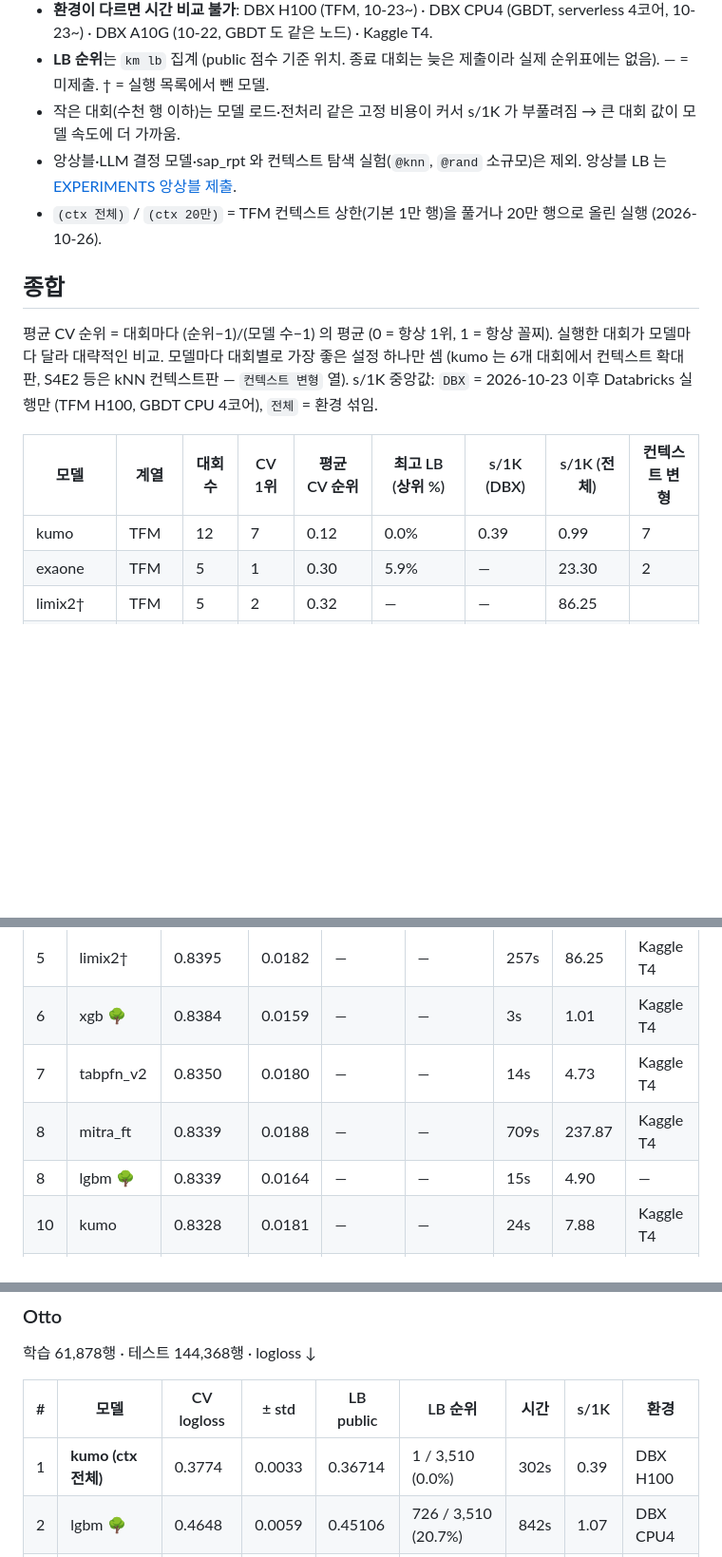
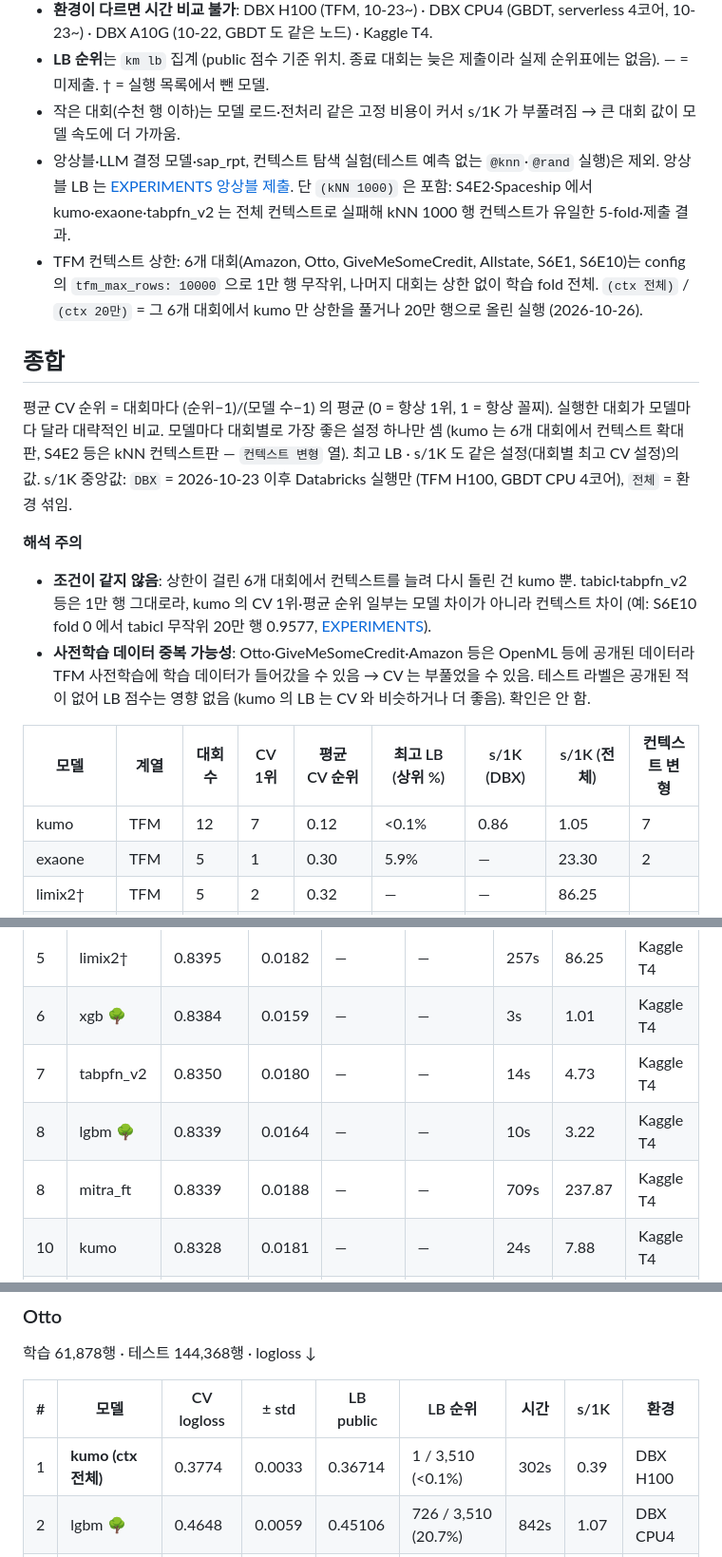
Before and after one commit to Aiden-Jeon/kaggle-master, a Markdown page: docs/leaderboard.md, 3 parts joined by grey strips. Shown at 95% size. Drawn GitHub-style; blank space fills up the shorter version.

Commit message:
리뷰 반영: 리더보드 종합 시간·LB 를 대회별 최고 설정 기준으로, 설명 바로잡기
- 종합 s/1K·최고 LB 를 점수와 같은 행(대회별 최고 CV 설정)에서 계산 (kumo s/1K 0.39 → 0.86)
- 결정 모델 실험 중 다시 돌린 GBDT 행 제외 (Titanic lgbm 시간이 로컬 llm-local 실행에서 오던 문제)
- 1위가 "상위 0.0%" 로 보이던 반올림 → "<0.1%"
- 컨텍스트 상한은 기본값이 아니라 6개 대회 config 의 tfm_max_rows 라고 명시, kNN 1000 행을 포함한 이유
- 해석 주의 추가: 컨텍스트를 늘린 건 kumo 뿐, 사전학습 데이터 중복 가능성(CV 만 영향)

Co-authored-by: Isaac <no-reply@databricks.com>

```diff
--- a/docs/leaderboard.md
+++ b/docs/leaderboard.md
@@ -7,18 +7,26 @@
 - **환경이 다르면 시간 비교 불가**: DBX H100 (TFM, 10-23~) · DBX CPU4 (GBDT, serverless 4코어, 10-23~) · DBX A10G (10-22, GBDT 도 같은 노드) · Kaggle T4.
 - **LB 순위**는 `km lb` 집계 (public 점수 기준 위치. 종료 대회는 늦은 제출이라 실제 순위표에는 없음). — = 미제출. † = 실행 목록에서 뺀 모델.
 - 작은 대회(수천 행 이하)는 모델 로드·전처리 같은 고정 비용이 커서 s/1K 가 부풀려짐 → 큰 대회 값이 모델 속도에 더 가까움.
-- 앙상블·LLM 결정 모델·sap_rpt 와 컨텍스트 탐색 실험(`@knn`, `@rand` 소규모)은 제외. 앙상블 LB 는 [EXPERIMENTS 앙상블 제출](../EXPERIMENTS.md#앙상블-제출).
-- `(ctx 전체)` / `(ctx 20만)` = TFM 컨텍스트 상한(기본 1만 행)을 풀거나 20만 행으로 올린 실행 (2026-10-26).
+- 앙상블·LLM 결정 모델·sap_rpt, 컨텍스트 탐색 실험(테스트 예측 없는 `@knn`·`@rand` 실행)은 제외. 앙상블 LB 는 [EXPERIMENTS 앙상블 제출](../EXPERIMENTS.md#앙상블-제출).
+  단 `(kNN 1000)` 은 포함: S4E2·Spaceship 에서 kumo·exaone·tabpfn_v2 는 전체 컨텍스트로 실패해 kNN 1000 행 컨텍스트가 유일한 5-fold·제출 결과.
+- TFM 컨텍스트 상한: 6개 대회(Amazon, Otto, GiveMeSomeCredit, Allstate, S6E1, S6E10)는 config 의 `tfm_max_rows: 10000` 으로 1만 행 무작위,
+  나머지 대회는 상한 없이 학습 fold 전체. `(ctx 전체)` / `(ctx 20만)` = 그 6개 대회에서 kumo 만 상한을 풀거나 20만 행으로 올린 실행 (2026-10-26).
 
 ## 종합
 
 평균 CV 순위 = 대회마다 (순위−1)/(모델 수−1) 의 평균 (0 = 항상 1위, 1 = 항상 꼴찌). 실행한 대회가 모델마다 달라 대략적인 비교.
 모델마다 대회별로 가장 좋은 설정 하나만 셈 (kumo 는 6개 대회에서 컨텍스트 확대판, S4E2 등은 kNN 컨텍스트판 — `컨텍스트 변형` 열).
-s/1K 중앙값: `DBX` = 2026-10-23 이후 Databricks 실행만 (TFM H100, GBDT CPU 4코어), `전체` = 환경 섞임.
+최고 LB · s/1K 도 같은 설정(대회별 최고 CV 설정)의 값. s/1K 중앙값: `DBX` = 2026-10-23 이후 Databricks 실행만 (TFM H100, GBDT CPU 4코어), `전체` = 환경 섞임.
+
+**해석 주의**
+- **조건이 같지 않음**: 상한이 걸린 6개 대회에서 컨텍스트를 늘려 다시 돌린 건 kumo 뿐. tabicl·tabpfn_v2 등은 1만 행 그대로라,
+  kumo 의 CV 1위·평균 순위 일부는 모델 차이가 아니라 컨텍스트 차이 (예: S6E10 fold 0 에서 tabicl 무작위 20만 행 0.9577, [EXPERIMENTS](../EXPERIMENTS.md#s6e10)).
+- **사전학습 데이터 중복 가능성**: Otto·GiveMeSomeCredit·Amazon 등은 OpenML 등에 공개된 데이터라 TFM 사전학습에 학습 데이터가 들어갔을 수 있음 → CV 는 부풀었을 수 있음.
+  테스트 라벨은 공개된 적이 없어 LB 점수는 영향 없음 (kumo 의 LB 는 CV 와 비슷하거나 더 좋음). 확인은 안 함.
 
 | 모델 | 계열 | 대회 수 | CV 1위 | 평균 CV 순위 | 최고 LB (상위 %) | s/1K (DBX) | s/1K (전체) | 컨텍스트 변형 |
 |---|---|---|---|---|---|---|---|---|
-| kumo | TFM | 12 | 7 | 0.12 | 0.0% | 0.39 | 0.99 | 7 |
+| kumo | TFM | 12 | 7 | 0.12 | <0.1% | 0.86 | 1.05 | 7 |
 | exaone | TFM | 5 | 1 | 0.30 | 5.9% | — | 23.30 | 2 |
 | limix2† | TFM | 5 | 2 | 0.32 | — | — | 86.25 |  |
 | catboost | GBDT | 13 | 1 | 0.44 | 2.9% | 1.22 | 2.20 |  |
@@ -59,8 +67,8 @@ s/1K 중앙값: `DBX` = 2026-10-23 이후 Databricks 실행만 (TFM H100, GBDT C
 | 5 | limix2† | 0.8395 | 0.0182 | — | — | 257s | 86.25 | Kaggle T4 |
 | 6 | xgb 🌳 | 0.8384 | 0.0159 | — | — | 3s | 1.01 | Kaggle T4 |
 | 7 | tabpfn_v2 | 0.8350 | 0.0180 | — | — | 14s | 4.73 | Kaggle T4 |
+| 8 | lgbm 🌳 | 0.8339 | 0.0164 | — | — | 10s | 3.22 | Kaggle T4 |
 | 8 | mitra_ft | 0.8339 | 0.0188 | — | — | 709s | 237.87 | Kaggle T4 |
-| 8 | lgbm 🌳 | 0.8339 | 0.0164 | — | — | 15s | 4.90 | — |
 | 10 | kumo | 0.8328 | 0.0181 | — | — | 24s | 7.88 | Kaggle T4 |
 | 11 | mitra | 0.8294 | 0.0225 | — | — | 58s | 19.62 | Kaggle T4 |
 
@@ -167,7 +175,7 @@ s/1K 중앙값: `DBX` = 2026-10-23 이후 Databricks 실행만 (TFM H100, GBDT C
 
 | # | 모델 | CV logloss | ± std | LB public | LB 순위 | 시간 | s/1K | 환경 |
 |---|---|---|---|---|---|---|---|---|
-| 1 | **kumo (ctx 전체)** | 0.3774 | 0.0033 | 0.36714 | 1 / 3,510 (0.0%) | 302s | 0.39 | DBX H100 |
+| 1 | **kumo (ctx 전체)** | 0.3774 | 0.0033 | 0.36714 | 1 / 3,510 (<0.1%) | 302s | 0.39 | DBX H100 |
 | 2 | lgbm 🌳 | 0.4648 | 0.0059 | 0.45106 | 726 / 3,510 (20.7%) | 842s | 1.07 | DBX CPU4 |
 | 3 | kumo | 0.4665 | 0.0033 | 0.43476 | 420 / 3,510 (12.0%) | 150s | 0.19 | DBX H100 |
 | 4 | tabicl | 0.4974 | 0.0047 | 0.4626 | 936 / 3,510 (26.7%) | 97s | 0.12 | DBX H100 |
```
